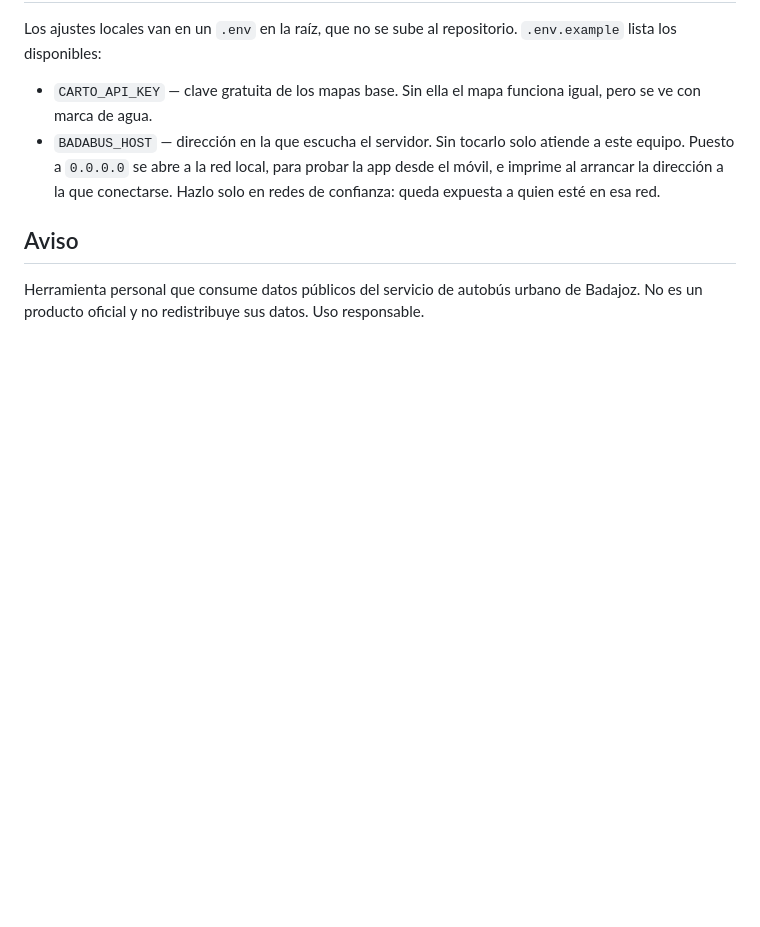
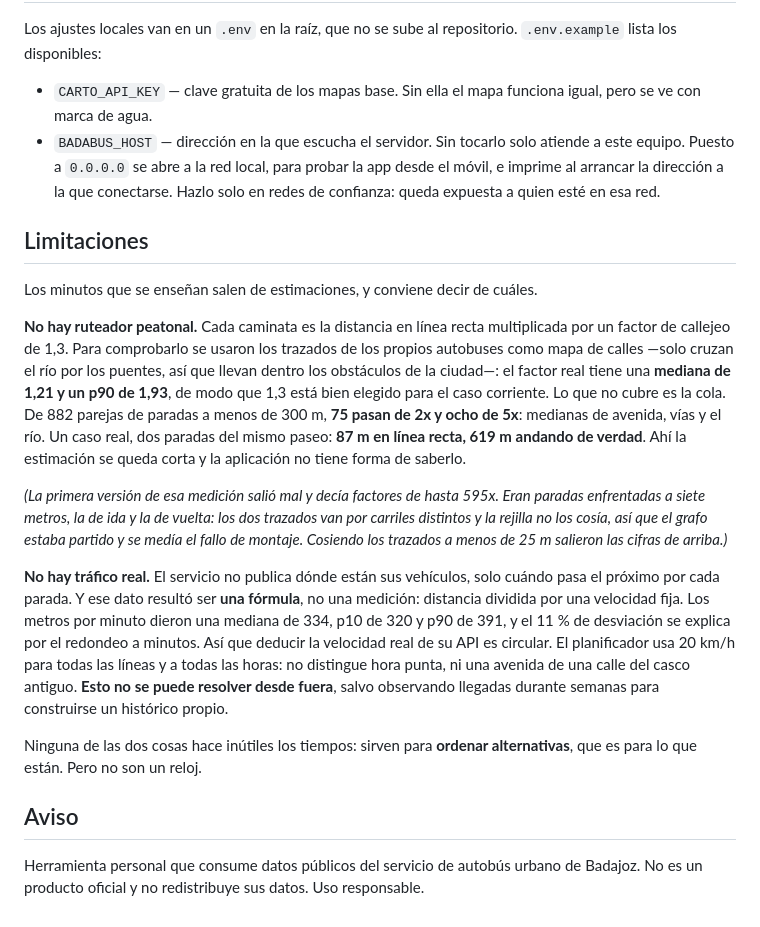
Before and after one commit to javierBF97/badabus, a Markdown page: README.md, the part around the change. GitHub-like rendering; blank space fills up the shorter version.

Commit message:
docs: say what the planner cannot know
Both limits come from the same place: the app measures what it can reach
and estimates the rest.

Walking is a straight line times 1.3, with no pedestrian router behind
it. Checked against the bus route geometry, which crosses the river only
at bridges and so carries the obstacles of the city inside it, the real
factor has a median of 1.21 and a p90 of 1.93. So 1.3 is well chosen. The
tail is what it misses: of 882 pairs of stops within 300 m, 75 are worse
than 2x and eight worse than 5x. Two stops on the same avenue are 87 m
apart in a straight line and 619 m on foot.

There is no live traffic either. The service publishes when the next bus
reaches each stop, and that figure turned out to be a formula rather than
a measurement, so deriving a real speed from it is circular. One speed
stands for every line at every hour of the day.

The first attempt at the walking measurement was wrong and reported
factors up to 595x. Those were stops facing each other seven metres
apart, the outbound and the return: the two shapes run along different
carriageways and the grid did not stitch them, so the graph was cut in
two and what got measured was the rig. Stitching shapes within 25 m gave
the figures above. That is written down as well, because a badly built
experiment is a step like any other.

```diff
--- a/README.md
+++ b/README.md
@@ -409,6 +409,37 @@ lista los disponibles:
   imprime al arrancar la dirección a la que conectarse. Hazlo solo en redes de confianza:
   queda expuesta a quien esté en esa red.
 
+## Limitaciones
+
+Los minutos que se enseñan salen de estimaciones, y conviene decir de cuáles.
+
+**No hay ruteador peatonal.** Cada caminata es la distancia en línea recta multiplicada por
+un factor de callejeo de 1,3. Para comprobarlo se usaron los trazados de los propios
+autobuses como mapa de calles —solo cruzan el río por los puentes, así que llevan dentro los
+obstáculos de la ciudad—: el factor real tiene una **mediana de 1,21 y un p90 de 1,93**, de
+modo que 1,3 está bien elegido para el caso corriente. Lo que no cubre es la cola. De 882
+parejas de paradas a menos de 300 m, **75 pasan de 2x y ocho de 5x**: medianas de avenida,
+vías y el río. Un caso real, dos paradas del mismo paseo: **87 m en línea recta, 619 m
+andando de verdad**. Ahí la estimación se queda corta y la aplicación no tiene forma de
+saberlo.
+
+*(La primera versión de esa medición salió mal y decía factores de hasta 595x. Eran paradas
+enfrentadas a siete metros, la de ida y la de vuelta: los dos trazados van por carriles
+distintos y la rejilla no los cosía, así que el grafo estaba partido y se medía el fallo de
+montaje. Cosiendo los trazados a menos de 25 m salieron las cifras de arriba.)*
+
+**No hay tráfico real.** El servicio no publica dónde están sus vehículos, solo cuándo pasa
+el próximo por cada parada. Y ese dato resultó ser **una fórmula**, no una medición:
+distancia dividida por una velocidad fija. Los metros por minuto dieron una mediana de 334,
+p10 de 320 y p90 de 391, y el 11 % de desviación se explica por el redondeo a minutos. Así
+que deducir la velocidad real de su API es circular. El planificador usa 20 km/h para todas
+las líneas y a todas las horas: no distingue hora punta, ni una avenida de una calle del
+casco antiguo. **Esto no se puede resolver desde fuera**, salvo observando llegadas durante
+semanas para construirse un histórico propio.
+
+Ninguna de las dos cosas hace inútiles los tiempos: sirven para **ordenar alternativas**, que
+es para lo que están. Pero no son un reloj.
+
 ## Aviso
 Herramienta personal que consume datos públicos del servicio de autobús urbano de
 Badajoz. No es un producto oficial y no redistribuye sus datos. Uso responsable.
```
